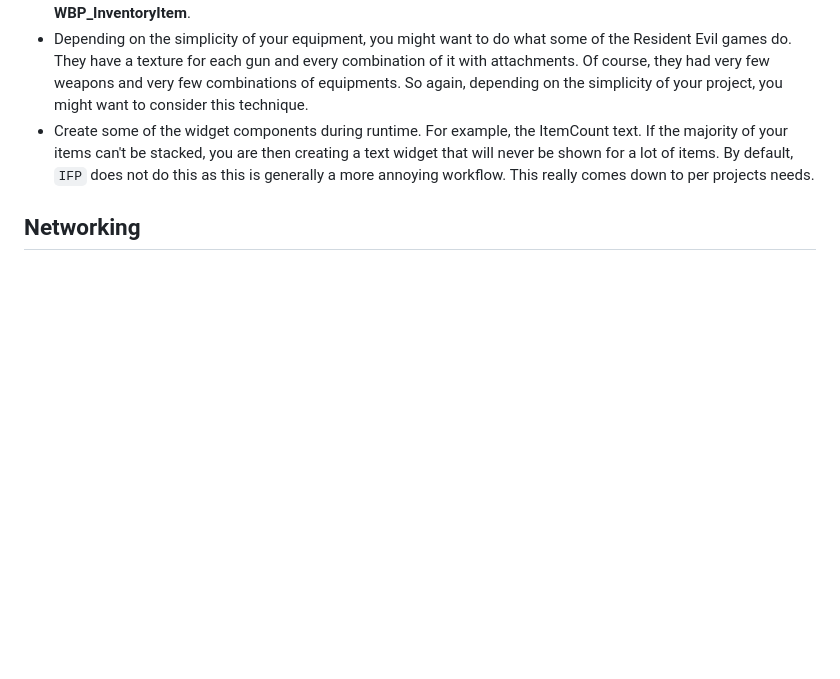
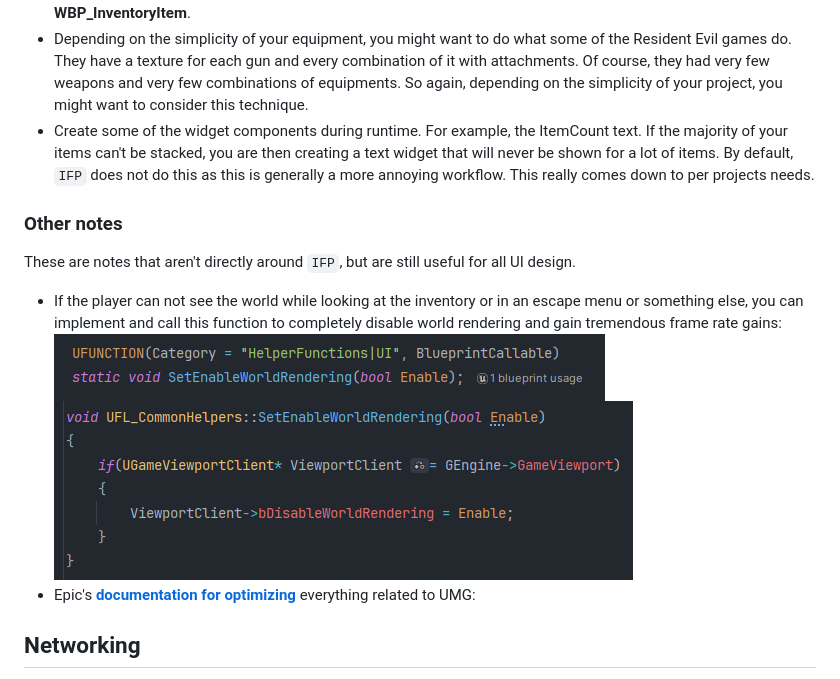
Before and after one commit to Inventoryframework/inventoryframework.github.io, a Markdown page: WorkingInTheSystem/Optimizations.md, the part around the change. Rendered like a GitHub page; pictures changed too: pictures/SetEnableWorldRendering1.png (added), pictures/SetEnableWorldRendering2.png (added); blank space fills up the shorter version.

Commit message:
UI optimization

```diff
--- a/WorkingInTheSystem/Optimizations.md
+++ b/WorkingInTheSystem/Optimizations.md
@@ -29,6 +29,14 @@ The item widget will be going under a few optimizations throughout the next upda
 - Depending on the simplicity of your equipment, you might want to do what some of the Resident Evil games do. They have a texture for each gun and every combination of it with attachments. Of course, they had very few weapons and very few combinations of equipments. So again, depending on the simplicity of your project, you might want to consider this technique.
 - Create some of the widget components during runtime. For example, the ItemCount text. If the majority of your items can't be stacked, you are then creating a text widget that will never be shown for a lot of items. By default, `IFP` does not do this as this is generally a more annoying workflow. This really comes down to per projects needs.
 
+### Other notes
+These are notes that aren't directly around `IFP`, but are still useful for all UI design.
+- If the player can not see the world while looking at the inventory or in an escape menu or something else, you can implement and call this function to completely disable world rendering and gain tremendous frame rate gains:
+![](/pictures/SetEnableWorldRendering1.png)
+![](/pictures/SetEnableWorldRendering2.png)
+- Epic's <a href="https://dev.epicgames.com/documentation/en-us/unreal-engine/optimization-guidelines-for-umg-in-unreal-engine?application_version=5.2" target="_blank">**documentation for optimizing**</a> everything related to UMG:
+
+
 ## Networking
 The only real meaningful thing you can do about network performance is trimming down the `FS_ContainerSettings` and `FS_InventoryItem struct`. For example; if you don't need the overwrite settings for items, you can remove it to reduce the RPC size of all items.
 
```
